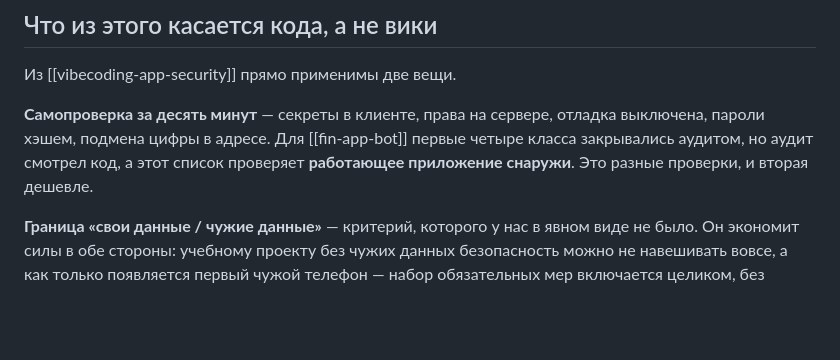
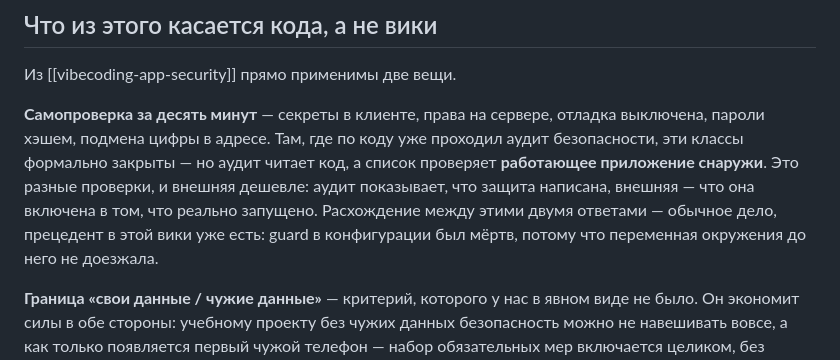
Before and after one commit to Gshin-droid/llm-wiki, a Markdown page: wiki/synthesis/audit-nashey-obvyazki.md, the part around the change. GitHub-like rendering; blank space fills up the shorter version.

Commit message:
lint: убрана ссылка на несуществующую страницу проекта в аудите обвязки
Страницы для кодового проекта в вики нет — упоминание заменено на
описание класса задачи, без названия личного проекта.

```diff
--- a/wiki/synthesis/audit-nashey-obvyazki.md
+++ b/wiki/synthesis/audit-nashey-obvyazki.md
@@ -45,7 +45,7 @@
 
 Из [[vibecoding-app-security]] прямо применимы две вещи.
 
-**Самопроверка за десять минут** — секреты в клиенте, права на сервере, отладка выключена, пароли хэшем, подмена цифры в адресе. Для [[fin-app-bot]] первые четыре класса закрывались аудитом, но аудит смотрел код, а этот список проверяет **работающее приложение снаружи**. Это разные проверки, и вторая дешевле.
+**Самопроверка за десять минут** — секреты в клиенте, права на сервере, отладка выключена, пароли хэшем, подмена цифры в адресе. Там, где по коду уже проходил аудит безопасности, эти классы формально закрыты — но аудит читает код, а список проверяет **работающее приложение снаружи**. Это разные проверки, и внешняя дешевле: аудит показывает, что защита написана, внешняя — что она включена в том, что реально запущено. Расхождение между этими двумя ответами — обычное дело, прецедент в этой вики уже есть: guard в конфигурации был мёртв, потому что переменная окружения до него не доезжала.
 
 **Граница «свои данные / чужие данные»** — критерий, которого у нас в явном виде не было. Он экономит силы в обе стороны: учебному проекту без чужих данных безопасность можно не навешивать вовсе, а как только появляется первый чужой телефон — набор обязательных мер включается целиком, без обсуждения.
 
```
